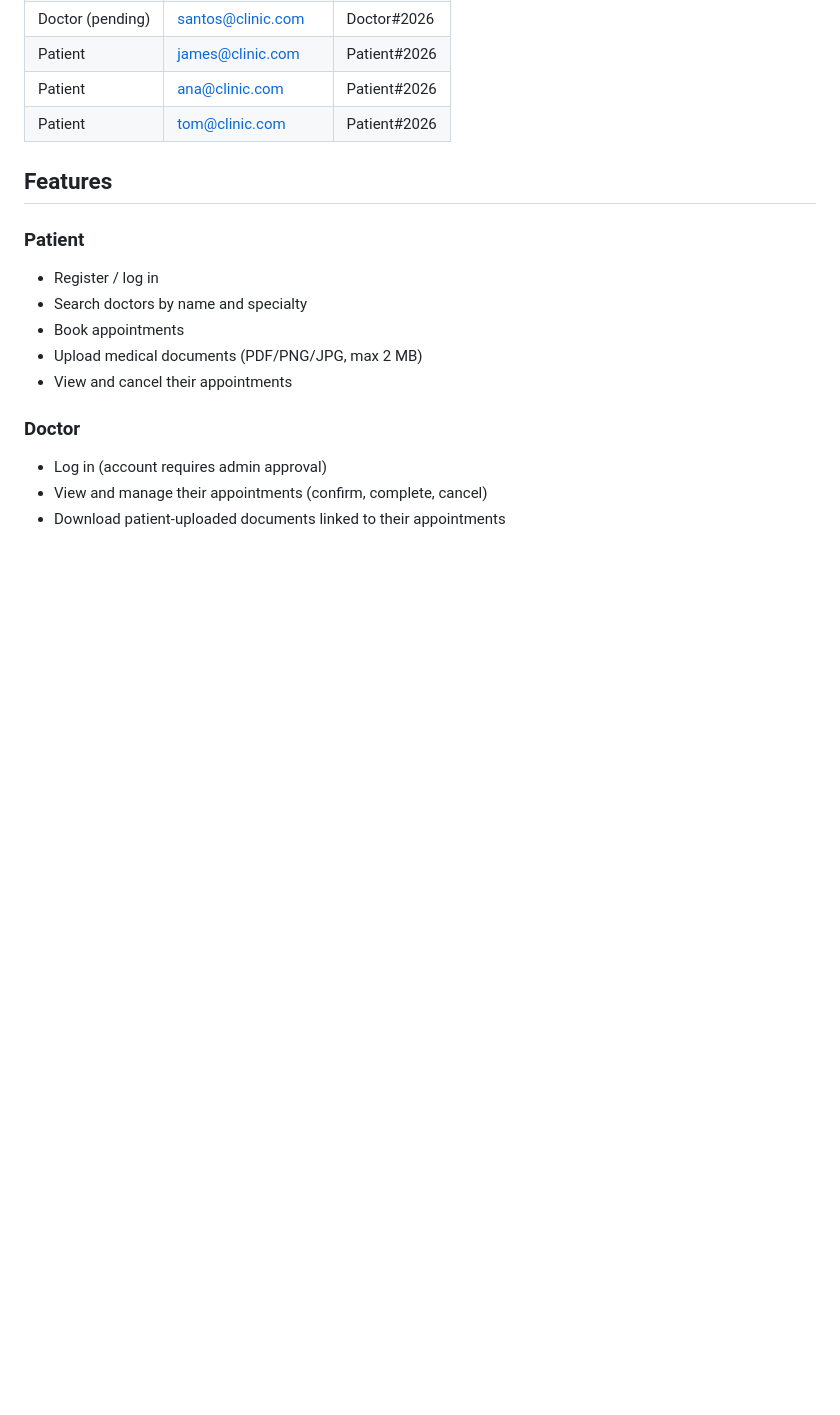
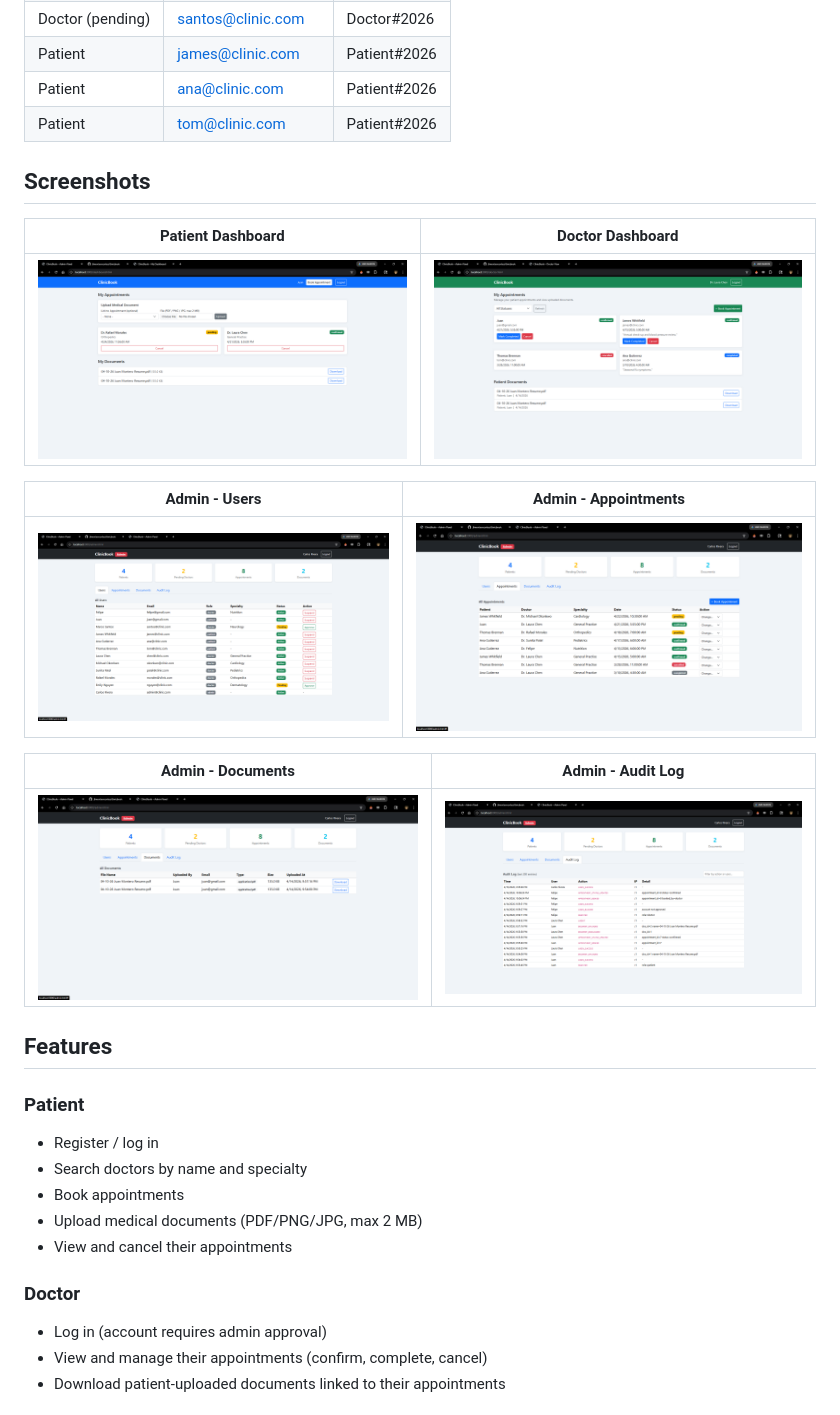
Before and after one commit to jfmonterocortes/clinicbook, a Markdown page: README.md, the part around the change. Drawn GitHub-style; pictures changed too: public/screenshots/Admin_appointments.png (added), public/screenshots/Admin_auditlog.png (added), public/screenshots/Admin_documents.png (added); blank space fills up the shorter version.

Commit message:
Add interface screenshots to README and presentation

```diff
--- a/README.md
+++ b/README.md
@@ -50,6 +50,20 @@ The app will be available at **http://localhost:3000**
 | Patient         | james@clinic.com    | Patient#2026   |
 | Patient         | ana@clinic.com      | Patient#2026   |
 | Patient         | tom@clinic.com      | Patient#2026   |
+
+## Screenshots
+
+| Patient Dashboard | Doctor Dashboard |
+|---|---|
+| ![Patient Dashboard](public/screenshots/PatientInterface.png) | ![Doctor Dashboard](public/screenshots/DoctorInterface.png) |
+
+| Admin - Users | Admin - Appointments |
+|---|---|
+| ![Admin Users](public/screenshots/Admin_users.png) | ![Admin Appointments](public/screenshots/Admin_appointments.png) |
+
+| Admin - Documents | Admin - Audit Log |
+|---|---|
+| ![Admin Documents](public/screenshots/Admin_documents.png) | ![Admin Audit Log](public/screenshots/Admin_auditlog.png) |
 
 ## Features
 
```
Also changed, not shown: 1 other file.
